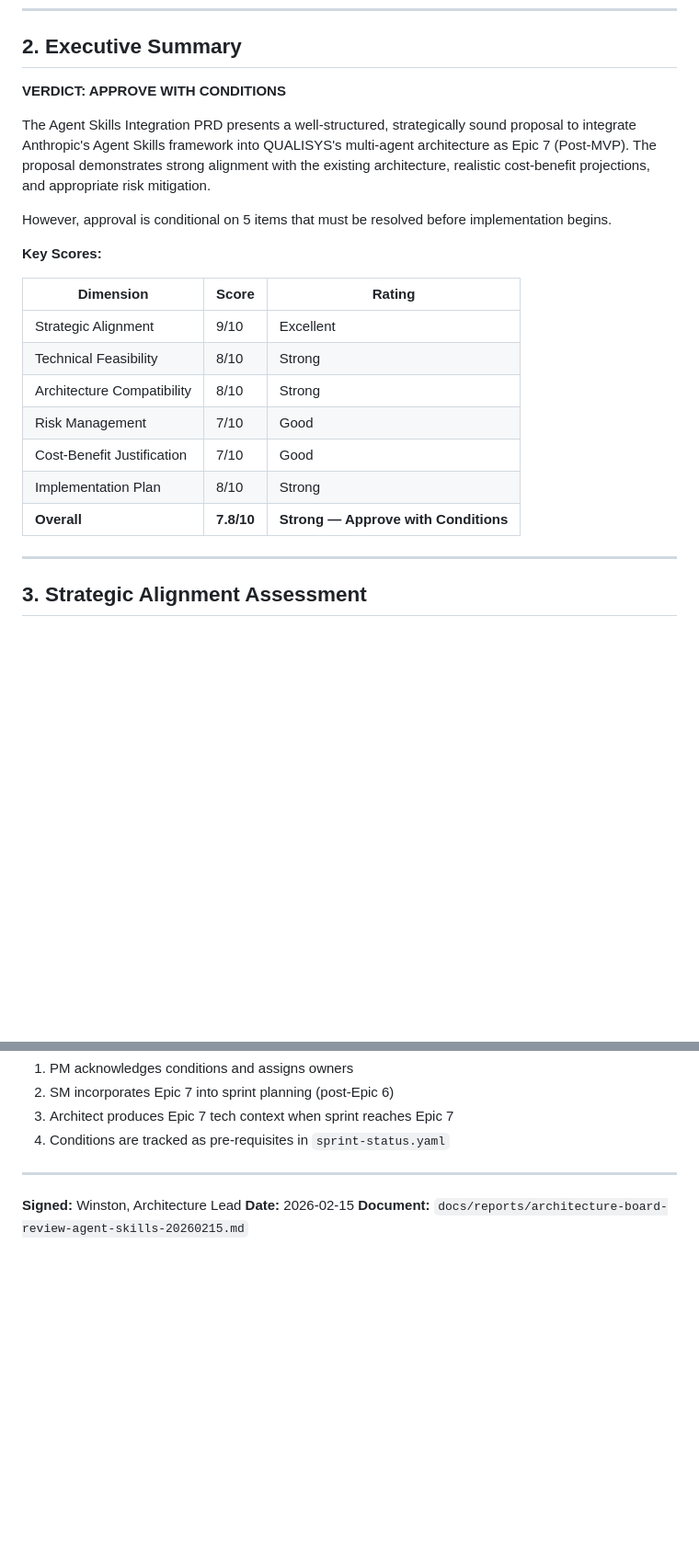
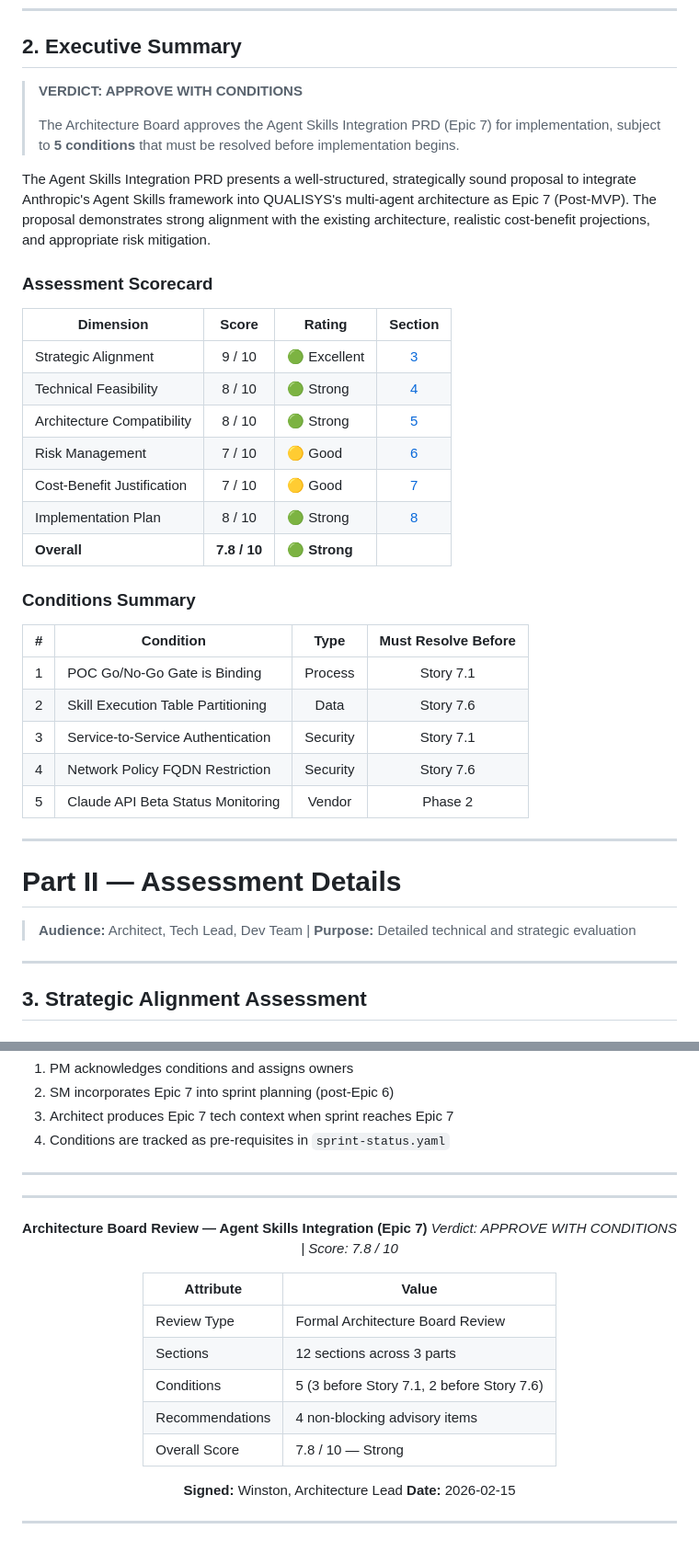
Before and after one commit to azfarhussain-10p/QUALISYS, a Markdown page: docs/reports/architecture-board-review-agent-skills-20260215.md, 2 parts joined by grey strips. Shown at 92% size. GitHub-like rendering; blank space fills up the shorter version.

```diff
--- a/docs/reports/architecture-board-review-agent-skills-20260215.md
+++ b/docs/reports/architecture-board-review-agent-skills-20260215.md
@@ -31,23 +82,39 @@ This Architecture Board review synthesizes the following inputs to render a form
 
 ## 2. Executive Summary
 
-**VERDICT: APPROVE WITH CONDITIONS**
+> **VERDICT: APPROVE WITH CONDITIONS**
+>
+> The Architecture Board approves the Agent Skills Integration PRD (Epic 7) for implementation, subject to **5 conditions** that must be resolved before implementation begins.
 
 The Agent Skills Integration PRD presents a well-structured, strategically sound proposal to integrate Anthropic's Agent Skills framework into QUALISYS's multi-agent architecture as Epic 7 (Post-MVP). The proposal demonstrates strong alignment with the existing architecture, realistic cost-benefit projections, and appropriate risk mitigation.
 
-However, approval is conditional on 5 items that must be resolved before implementation begins.
+### Assessment Scorecard
 
-**Key Scores:**
+| Dimension | Score | Rating | Section |
+|-----------|:-----:|--------|:-------:|
+| Strategic Alignment | 9 / 10 | :green_circle: Excellent | [3](#3-strategic-alignment-assessment) |
+| Technical Feasibility | 8 / 10 | :green_circle: Strong | [4](#4-technical-feasibility-assessment) |
+| Architecture Compatibility | 8 / 10 | :green_circle: Strong | [5](#5-architecture-compatibility-assessment) |
+| Risk Management | 7 / 10 | :yellow_circle: Good | [6](#6-risk-assessment) |
+| Cost-Benefit Justification | 7 / 10 | :yellow_circle: Good | [7](#7-cost-benefit-validation) |
+| Implementation Plan | 8 / 10 | :green_circle: Strong | [8](#8-implementation-plan-assessment) |
+| **Overall** | **7.8 / 10** | **:green_circle: Strong** | |
 
-| Dimension | Score | Rating |
-|---|---|---|
-| Strategic Alignment | 9/10 | Excellent |
-| Technical Feasibility | 8/10 | Strong |
-| Architecture Compatibility | 8/10 | Strong |
-| Risk Management | 7/10 | Good |
-| Cost-Benefit Justification | 7/10 | Good |
-| Implementation Plan | 8/10 | Strong |
-| **Overall** | **7.8/10** | **Strong — Approve with Conditions** |
+### Conditions Summary
+
+| # | Condition | Type | Must Resolve Before |
+|:-:|-----------|:----:|:-------------------:|
+| 1 | POC Go/No-Go Gate is Binding | Process | Story 7.1 |
+| 2 | Skill Execution Table Partitioning | Data | Story 7.6 |
+| 3 | Service-to-Service Authentication | Security | Story 7.1 |
+| 4 | Network Policy FQDN Restriction | Security | Story 7.6 |
+| 5 | Claude API Beta Status Monitoring | Vendor | Phase 2 |
+
+---
+
+# Part II — Assessment Details
+
+> **Audience:** Architect, Tech Lead, Dev Team | **Purpose:** Detailed technical and strategic evaluation
 
 ---
 
@@ -445,6 +554,24 @@ The three evaluation documents (`architecture-board.md`, `technical-review.md`,
 
 ---
 
+<div align="center">
+
+---
+
+**Architecture Board Review — Agent Skills Integration (Epic 7)**
+*Verdict: APPROVE WITH CONDITIONS | Score: 7.8 / 10*
+
+| Attribute | Value |
+|-----------|-------|
+| Review Type | Formal Architecture Board Review |
+| Sections | 12 sections across 3 parts |
+| Conditions | 5 (3 before Story 7.1, 2 before Story 7.6) |
+| Recommendations | 4 non-blocking advisory items |
+| Overall Score | 7.8 / 10 — Strong |
+
 **Signed:** Winston, Architecture Lead
 **Date:** 2026-02-15
-**Document:** `docs/reports/architecture-board-review-agent-skills-20260215.md`
+
+---
+
+</div>
```
Also changed, not shown: other parts of docs/reports/architecture-board-review-agent-skills-20260215.md (+100 -7 lines).
